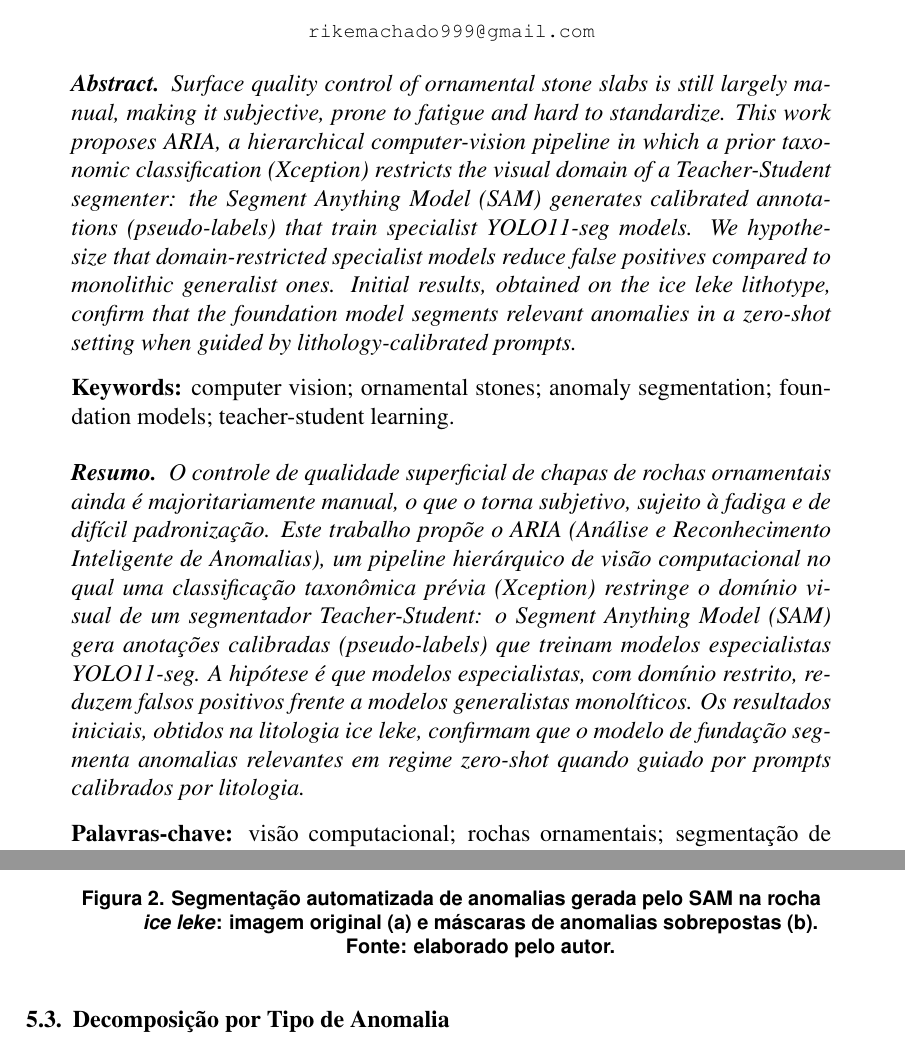
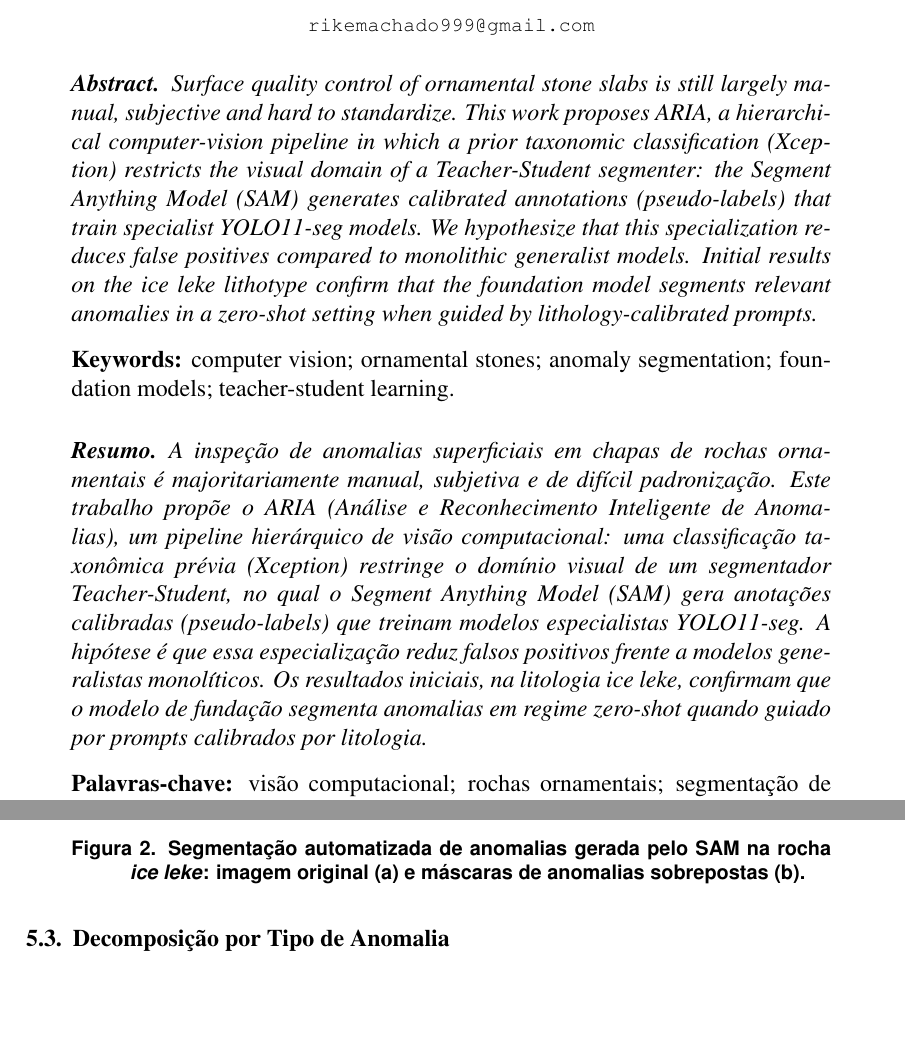
Before and after one commit to machado-o/ARIA, a LaTeX paper (Overleaf/artigo/main.tex): two parts of pages 1 and 8 of 11, joined at a grey line, cut so that both start at the same text, the shorter picture padded with empty space. Compiled offline with pdfLaTeX.

Commit message:
docs(artigo): conformidade SBC nas legendas e enxuga abstract/resumo
- remove \captionsetup{centering}: volta ao padrao SBC (legenda curta
  centralizada, multilinha justificada), conforme a regra do template
- remove a linha "Fonte: elaborado pelo autor" das legendas (convencao ABNT,
  nao-SBC); a autoria da figura da arquitetura passa para a citacao em texto
- enxuga abstract e resumo para respeitar o limite de 10 linhas do SBC
  (resumo estava com 12); mantem keywords/palavras-chave

Co-Authored-By: Claude Opus 4.8 <noreply@anthropic.com>

```diff
--- a/Overleaf/artigo/main.tex
+++ b/Overleaf/artigo/main.tex
@@ -8,9 +8,6 @@
 \usepackage{subfig}
 \usepackage{tikz}
 \usetikzlibrary{positioning, arrows.meta, fit}
-
-% Legendas centralizadas (o sbc-template ja carrega o pacote caption).
-\captionsetup{justification=centering}
 
 \sloppy
 
@@ -31,13 +28,13 @@
 \maketitle
 
 \begin{abstract}
-  Surface quality control of ornamental stone slabs is still largely manual, making it subjective, prone to fatigue and hard to standardize. This work proposes ARIA, a hierarchical computer-vision pipeline in which a prior taxonomic classification (Xception) restricts the visual domain of a \textit{Teacher-Student} segmenter: the Segment Anything Model (SAM) generates calibrated annotations (pseudo-labels) that train specialist YOLO11-seg models. We hypothesize that domain-restricted specialist models reduce false positives compared to monolithic generalist ones. Initial results, obtained on the \textit{ice leke} lithotype, confirm that the foundation model segments relevant anomalies in a zero-shot setting when guided by lithology-calibrated prompts.
+  Surface quality control of ornamental stone slabs is still largely manual, subjective and hard to standardize. This work proposes ARIA, a hierarchical computer-vision pipeline in which a prior taxonomic classification (Xception) restricts the visual domain of a \textit{Teacher-Student} segmenter: the Segment Anything Model (SAM) generates calibrated annotations (pseudo-labels) that train specialist YOLO11-seg models. We hypothesize that this specialization reduces false positives compared to monolithic generalist models. Initial results on the \textit{ice leke} lithotype confirm that the foundation model segments relevant anomalies in a zero-shot setting when guided by lithology-calibrated prompts.
 
   \vspace{0.3cm}\noindent\normalfont\textbf{Keywords:} computer vision; ornamental stones; anomaly segmentation; foundation models; teacher-student learning.
 \end{abstract}
 
 \begin{resumo}
-  O controle de qualidade superficial de chapas de rochas ornamentais ainda é majoritariamente manual, o que o torna subjetivo, sujeito à fadiga e de difícil padronização. Este trabalho propõe o ARIA (Análise e Reconhecimento Inteligente de Anomalias), um \textit{pipeline} hierárquico de visão computacional no qual uma classificação taxonômica prévia (Xception) restringe o domínio visual de um segmentador \textit{Teacher-Student}: o \textit{Segment Anything Model} (SAM) gera anotações calibradas (\textit{pseudo-labels}) que treinam modelos especialistas YOLO11-seg. A hipótese é que modelos especialistas, com domínio restrito, reduzem falsos positivos frente a modelos generalistas monolíticos. Os resultados iniciais, obtidos na litologia \textit{ice leke}, confirmam que o modelo de fundação segmenta anomalias relevantes em regime \textit{zero-shot} quando guiado por \textit{prompts} calibrados por litologia.
+  A inspeção de anomalias superficiais em chapas de rochas ornamentais é majoritariamente manual, subjetiva e de difícil padronização. Este trabalho propõe o ARIA (Análise e Reconhecimento Inteligente de Anomalias), um \textit{pipeline} hierárquico de visão computacional: uma classificação taxonômica prévia (Xception) restringe o domínio visual de um segmentador \textit{Teacher-Student}, no qual o \textit{Segment Anything Model} (SAM) gera anotações calibradas (\textit{pseudo-labels}) que treinam modelos especialistas YOLO11-seg. A hipótese é que essa especialização reduz falsos positivos frente a modelos generalistas monolíticos. Os resultados iniciais, na litologia \textit{ice leke}, confirmam que o modelo de fundação segmenta anomalias em regime \textit{zero-shot} quando guiado por \textit{prompts} calibrados por litologia.
 
   \vspace{0.3cm}\noindent\normalfont\textbf{Palavras-chave:} visão computacional; rochas ornamentais; segmentação de anomalias; modelos de fundação; aprendizado \textit{Teacher-Student}.
 \end{resumo}
@@ -229,7 +226,7 @@ O foco atual do desenvolvimento está na etapa do segmentador especialista, mais
     \includegraphics[width=0.45\textwidth]{figuras/sample_ice_leke_combined.jpg}}
   \caption{Segmentação automatizada de anomalias gerada pelo SAM na rocha
     \textit{ice leke}: imagem original (a) e máscaras de anomalias sobrepostas
-    (b).\\ Fonte: elaborado pelo autor.}
+    (b).}
   \label{fig:resultado_combined}
 \end{figure}
 
```
Also changed, not shown: Overleaf/artigo/main.tex (6 more changed lines).
